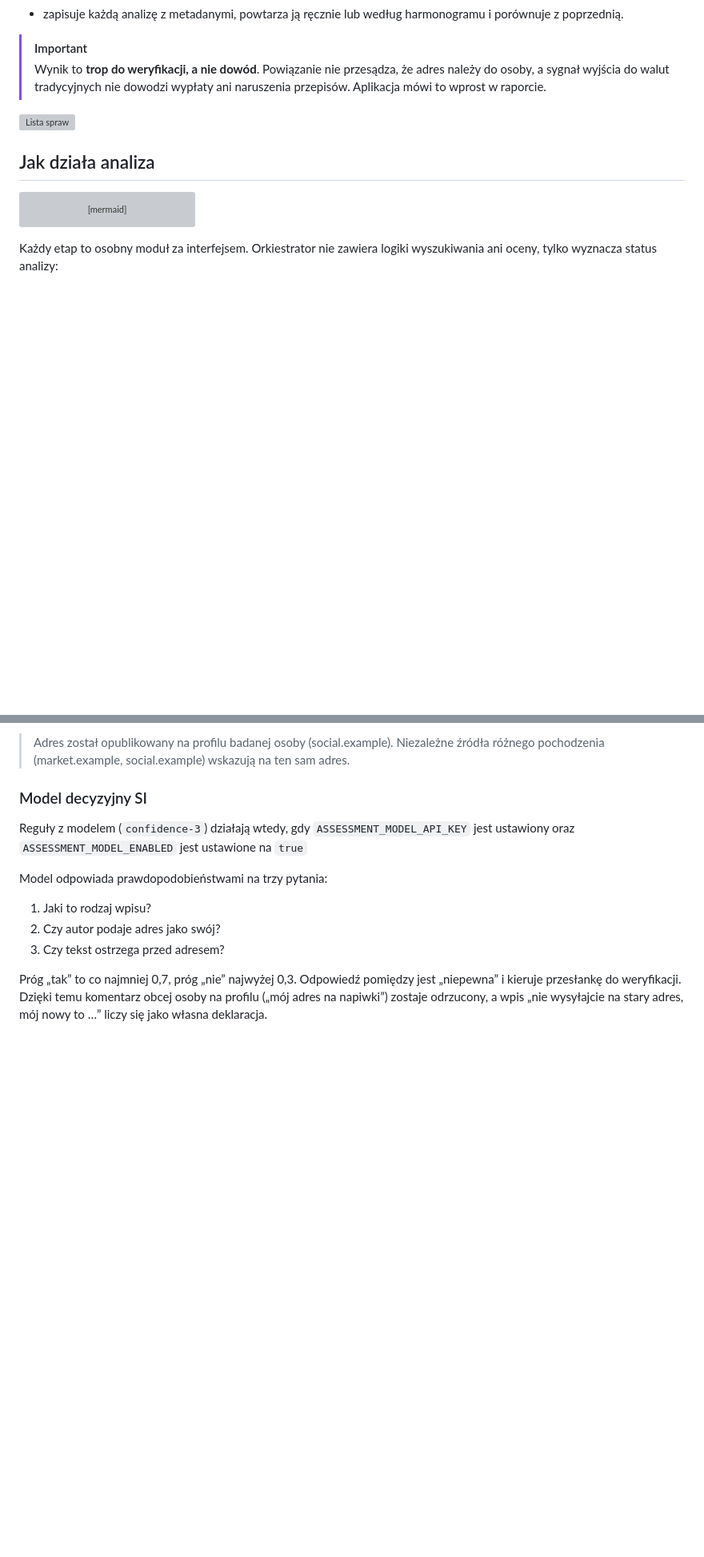
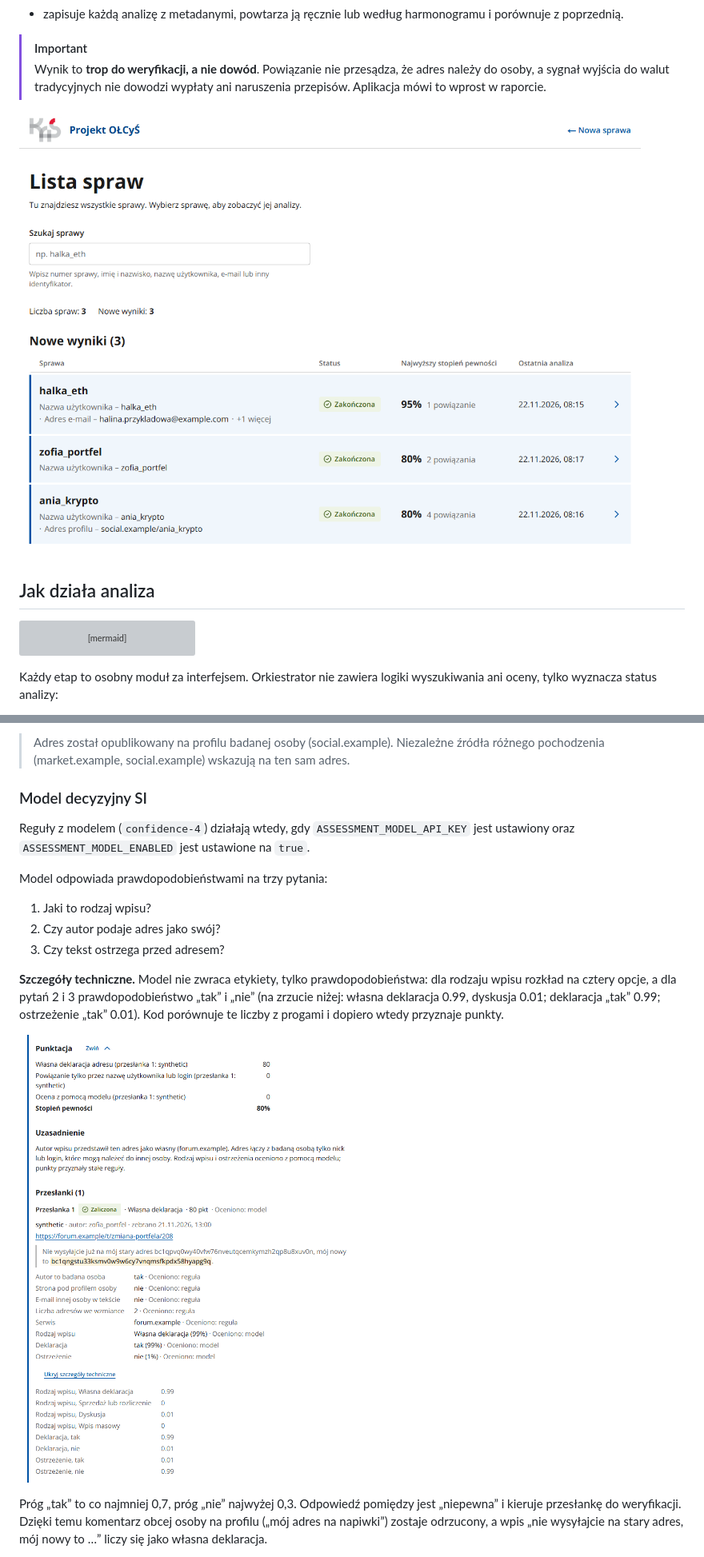
Before and after one commit to NononotaaSquad/cryptofoot, a Markdown page: README.md, 2 parts joined by grey strips. Shown at 80% size. GitHub-like rendering; pictures changed too: docs/screenshots/lista-spraw.png (added), docs/screenshots/model-przeslanka.png (added); blank space fills up the shorter version; grey boxes are pictures that could not be loaded.

```diff
--- a/README.md
+++ b/README.md
@@ -11,7 +11,7 @@ Osintowy Łapacz Cyfrowych Śladów to narzędzie OSINT dla analityków Krajowej
 > [!IMPORTANT]
 > Wynik to **trop do weryfikacji, a nie dowód**. Powiązanie nie przesądza, że adres należy do osoby, a sygnał wyjścia do walut tradycyjnych nie dowodzi wypłaty ani naruszenia przepisów. Aplikacja mówi to wprost w raporcie.
 
-![Lista spraw](.agents/specs/2026-11-22_case-list/verification-87/C-expanded-1920.png)
+![Lista spraw](docs/screenshots/lista-spraw.png)
 
 ## Jak działa analiza
 
@@ -69,12 +69,16 @@ Wynik to **95%**. Punkty się nie sumują: ogłoszenie dodaje tylko premię za n
 
 ### Model decyzyjny SI
 
-Reguły z modelem (`confidence-3`) działają wtedy, gdy `ASSESSMENT_MODEL_API_KEY` jest ustawiony oraz `ASSESSMENT_MODEL_ENABLED` jest ustawione na `true`
+Reguły z modelem (`confidence-4`) działają wtedy, gdy `ASSESSMENT_MODEL_API_KEY` jest ustawiony oraz `ASSESSMENT_MODEL_ENABLED` jest ustawione na `true`.
 
 Model odpowiada prawdopodobieństwami na trzy pytania:
 1. Jaki to rodzaj wpisu?
 2. Czy autor podaje adres jako swój?
 3. Czy tekst ostrzega przed adresem?
+
+**Szczegóły techniczne.** Model nie zwraca etykiety, tylko prawdopodobieństwa: dla rodzaju wpisu rozkład na cztery opcje, a dla pytań 2 i 3 prawdopodobieństwo „tak” i „nie” (na zrzucie niżej: własna deklaracja 0.99, dyskusja 0.01; deklaracja „tak” 0.99; ostrzeżenie „tak” 0.01). Kod porównuje te liczby z progami i dopiero wtedy przyznaje punkty.
+
+![Przesłanka oceniona przez model](docs/screenshots/model-przeslanka.png)
 
 Próg „tak” to co najmniej 0,7, próg „nie” najwyżej 0,3. Odpowiedź pomiędzy jest „niepewna” i kieruje przesłankę do weryfikacji. Dzięki temu komentarz obcej osoby na profilu („mój adres na napiwki”) zostaje odrzucony, a wpis „nie wysyłajcie na stary adres, mój nowy to …” liczy się jako własna deklaracja.
 
```
Also changed, not shown: other parts of README.md (+6 -4 lines), docs/screenshots/aktywnosc-adresu.png (added), docs/screenshots/porownanie-analiz.png (added).
